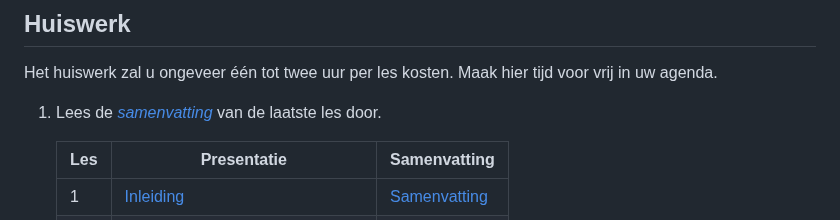
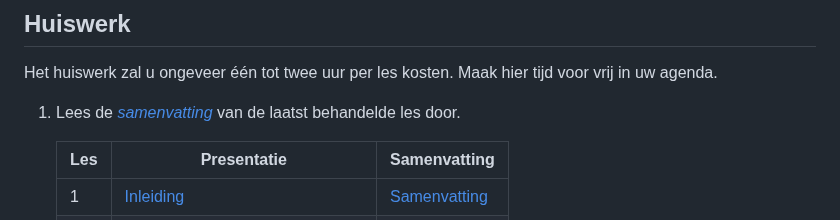
Before and after one commit to slspeek/linux-beginners-cursus, a Markdown page: hoe-de-cursus-te-volgen.md, the part around the change. Drawn GitHub-style.

Commit message:
laatst behandelde les ipv laatste les

```diff
--- a/hoe-de-cursus-te-volgen.md
+++ b/hoe-de-cursus-te-volgen.md
@@ -16,7 +16,7 @@ de antwoorden op de open vragen moet u opschrijven.
 Het huiswerk zal u ongeveer één tot twee uur per les kosten. Maak hier tijd voor vrij in uw agenda.
 
 1.  Lees de
-    [*samenvatting*](https://github.com/slspeek/linux-beginners-cursus/releases/latest/download/samenvatting.pdf) van de laatste les door.
+    [*samenvatting*](https://github.com/slspeek/linux-beginners-cursus/releases/latest/download/samenvatting.pdf) van de laatst behandelde les door.
 
     |Les |Presentatie|Samenvatting|
     |----|--------|-------|
```
